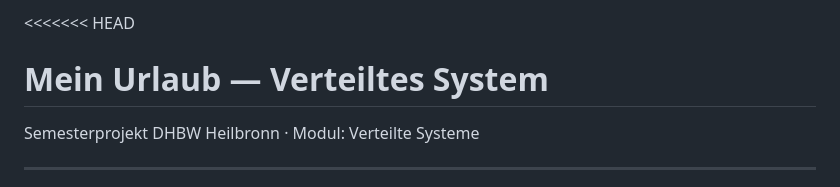
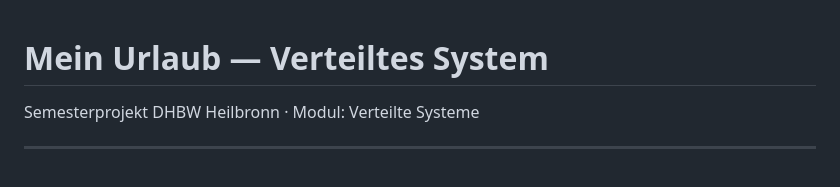
Before and after one commit to HipRabbit/Verteilte-Systeme-DHBW, a Markdown page: README.md, the part around the change. Rendered like a GitHub page.

Commit message:
Fix merge conflict markers in README.md

```diff
--- a/README.md
+++ b/README.md
@@ -1,4 +1,4 @@
-<<<<<<< HEAD
+
 # Mein Urlaub — Verteiltes System
 
 Semesterprojekt DHBW Heilbronn · Modul: Verteilte Systeme
```
